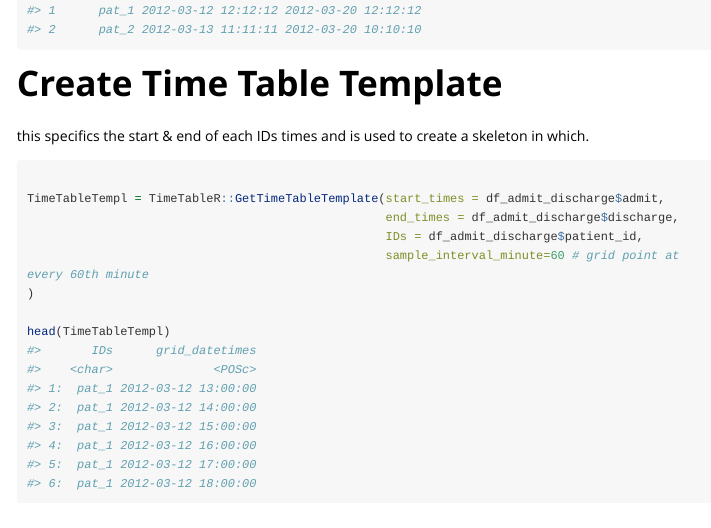
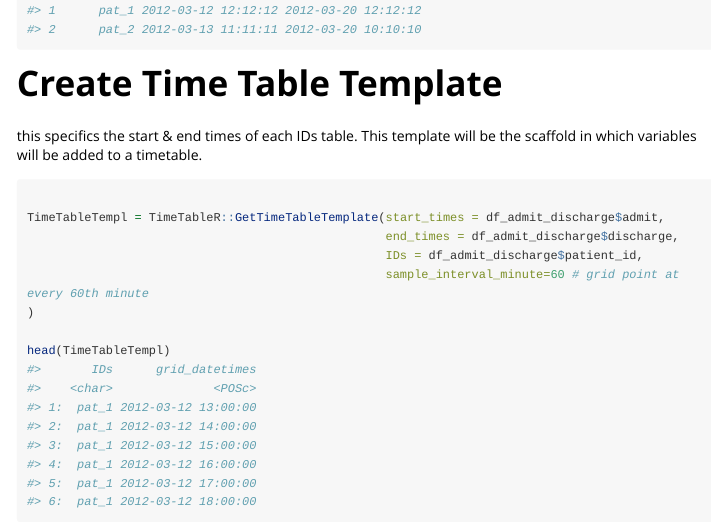
Before and after one commit to NCH-Data-Science/time.table, an R Markdown document (vignettes/basic.rmd): the page in a window 1100 px wide, from 480 px down. Rendered offline with R 4.5, knitr and Pandoc, with nearby package versions; code that draws random numbers runs with fixed seeds of ours; some code elsewhere in the file could not run offline; long lines of code are wrapped.

Commit message:
slight text change in vignette

````diff
--- a/vignettes/basic.rmd
+++ b/vignettes/basic.rmd
@@ -35,7 +35,8 @@ head(df_admit_discharge)
 
 # Create Time Table Template
 
-this specifics the start & end of each IDs times and is used to create a skeleton in which.
+this specifics the start & end times of each IDs table. This template will be the scaffold in which variables will be added to a timetable.
+
 ```{r}
 
 TimeTableTempl = TimeTableR::GetTimeTableTemplate(start_times = df_admit_discharge$admit,
````
